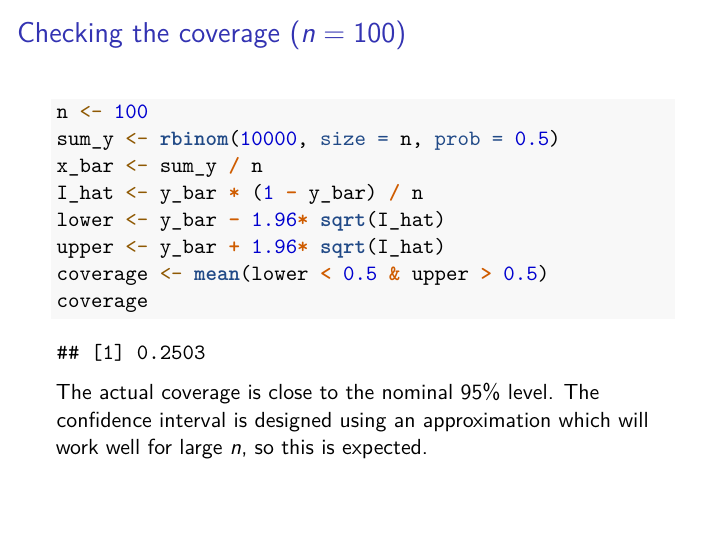
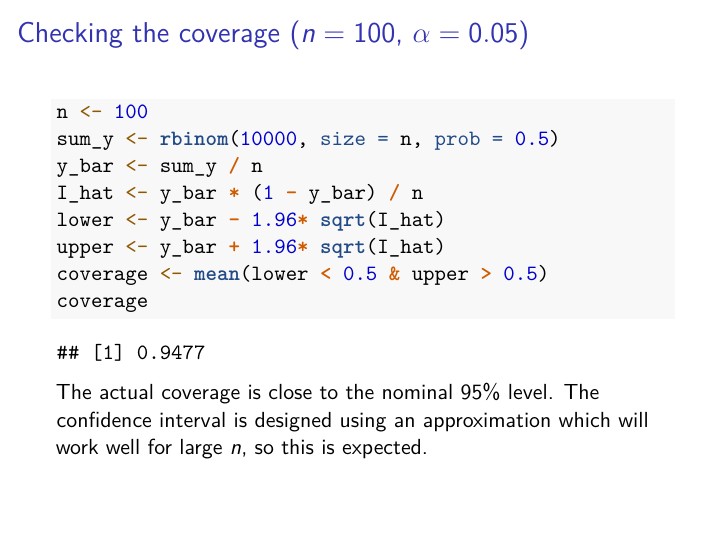
Before and after one commit to heogden/math3091, an R Markdown document (slides/c1_l6.Rmd): page 13 of 27. Rendered offline with R 4.5, knitr and Pandoc, then LaTeX, with nearby package versions; code that draws random numbers runs with fixed seeds of ours.

Commit message:
fix typo in coin tossing experiment

````diff
--- a/slides/c1_l6.Rmd
+++ b/slides/c1_l6.Rmd
@@ -129,12 +129,12 @@ coverage
 ```
 \pause The actual coverage is lower than the nominal $95\%$ level.
 
-## Checking the coverage ($n = 100$)
+## Checking the coverage ($n = 100$, $\alpha = 0.05$)
 
 ```{r}
 n <- 100
 sum_y <- rbinom(10000, size = n, prob = 0.5)
-x_bar <- sum_y / n
+y_bar <- sum_y / n
 I_hat <- y_bar * (1 - y_bar) / n
 lower <- y_bar - 1.96* sqrt(I_hat)
 upper <- y_bar + 1.96* sqrt(I_hat)
````
Also changed, not shown: slides/c1_l6.Rmd (2 more changed lines).
